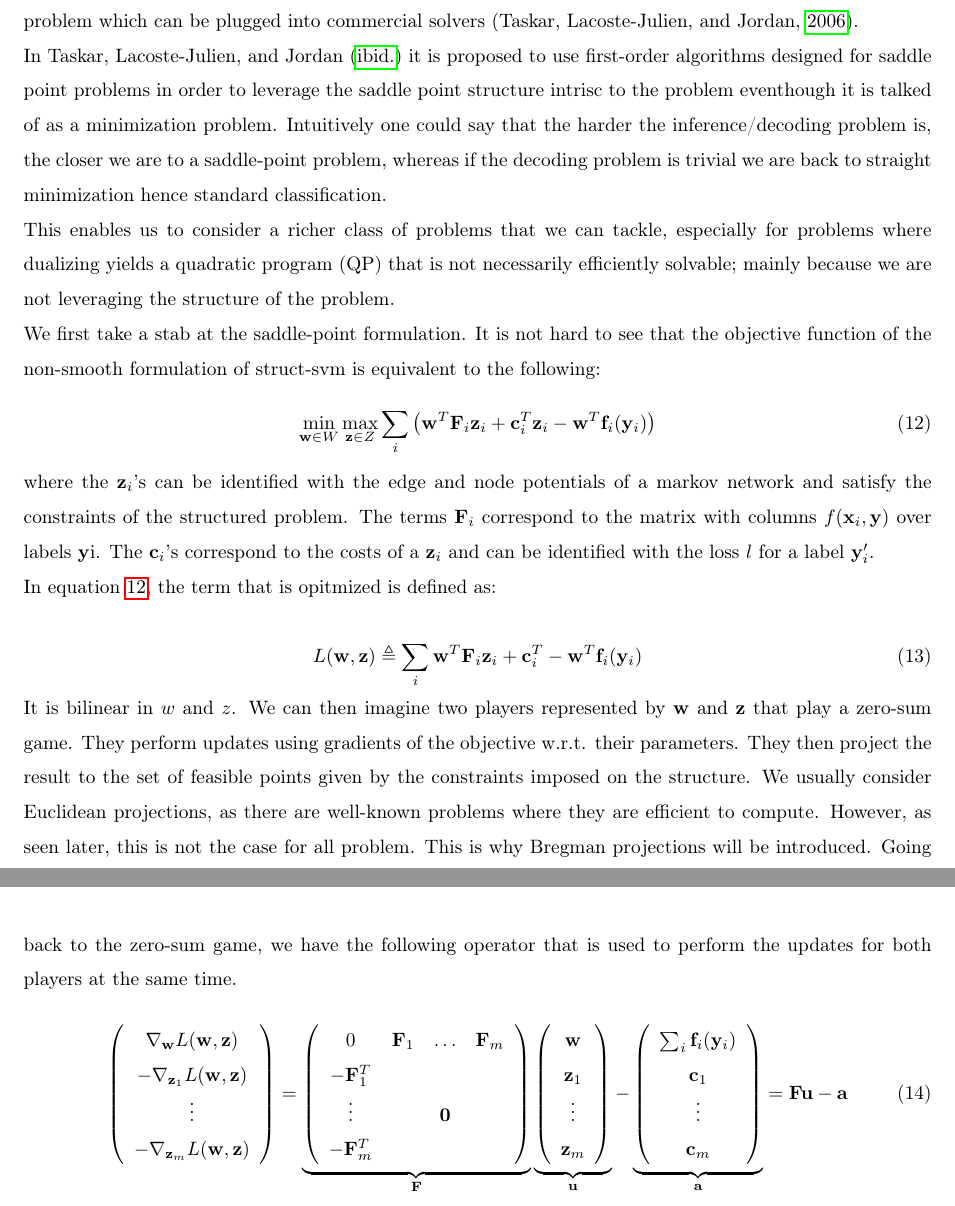
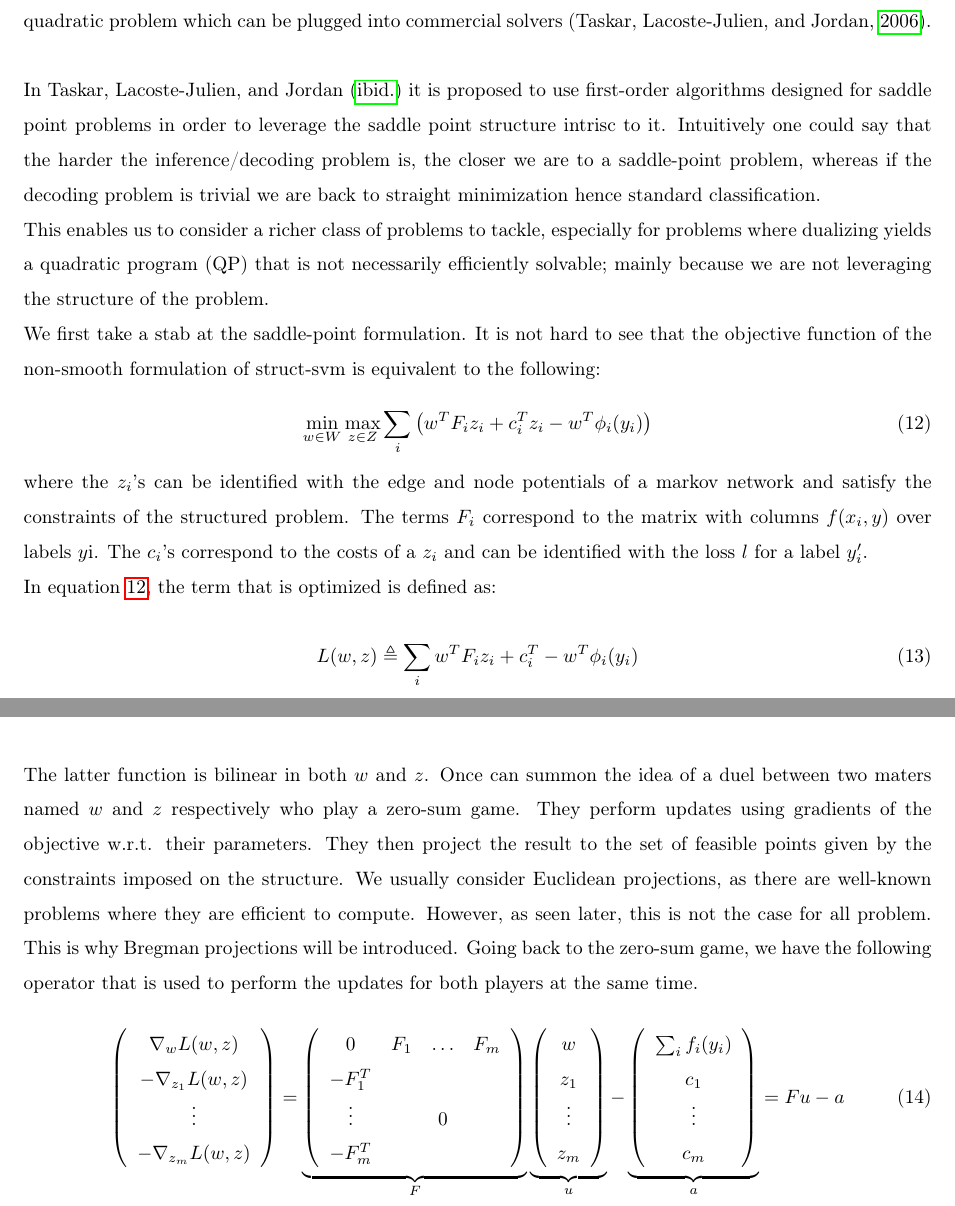
Before and after one commit to SoliElvis/structuredPredictionProject, a LaTeX document (texStuff/rapport/mainProject.tex, which reads texStuff/rapport/extraGradMain.tex): two parts of pages 6 and 7 of 17, joined at a grey line, cut so that both start at the same text. Compiled offline with pdfLaTeX.

Commit message:
"extragrad intution"

```diff
--- a/texStuff/rapport/extraGradMain.tex
+++ b/texStuff/rapport/extraGradMain.tex
@@ -12,2 +7,0 @@ formulation (TODO cite other than taskar) where the loss augmented decoding is
-dualized to obtain a more standard quadratic problem which can be plugged into
-commercial solvers \citep{taskarStructuredPredictionDual2006}.
@@ -14,87 +12,93 @@ commercial solvers \citep{taskarStructuredPredictionDual2006}.
+augmented decoding is dualized to obtain a more standard quadratic problem which
+can be plugged into commercial solvers
+\citep{taskarStructuredPredictionDual2006}.\\
 
 In \citet{taskarStructuredPredictionDual2006} it is proposed to use first-order
 algorithms designed for saddle point problems in order to leverage the saddle
-point structure intrisc to the problem eventhough it is talked of as a
-minimization problem. Intuitively one could say that the harder the
+point structure intrisc to it. Intuitively one could say that the harder the
 inference/decoding problem is, the closer we are to a saddle-point problem,
 whereas if the decoding problem is trivial we are back to straight minimization
 hence standard classification.
 
-This enables us to consider a richer class of problems that we can tackle,
-especially for problems where dualizing yields a quadratic program (QP) that is
-not necessarily efficiently solvable; mainly because we are not leveraging the
-structure of the problem.
+This enables us to consider a richer class of problems to tackle, especially for
+problems where dualizing yields a quadratic program (QP) that is not necessarily
+efficiently solvable; mainly because we are not leveraging the structure of the
+problem.
 
 We first take a stab at the saddle-point formulation. It is not hard
 to see that the objective function of the non-smooth formulation of
 struct-svm is equivalent to the following:
 \begin{equation}
-  \min_{\vec w \in {W}} \max_{\vec z \in {Z}} \sum_i \left( \vec
-w^T \vec F_i \vec z_i + \vec c_i^T \vec z_i - \vec w^T \vec f_i(\vec y_i)
+  \min_{ w \in {W}} \max_{ z \in {Z}} \sum_i \left(
+w^T  F_i  z_i +  c_i^T  z_i -  w^T  \phi _i( y_i)
 \right)
   \label{saddle_point}
 \end{equation}
 
-where the $\vec z_i$'s can be identified with the edge and node potentials of a
+where the $ z_i$'s can be identified with the edge and node potentials of a
 markov network and satisfy the constraints of the structured problem. The terms
-$\vec F_i$ correspond to the matrix with columns $f(\vec x_i, \vec y)$ over
-labels $\vec y$i. The $\vec c_i$'s correspond to the costs of a $\vec z_i$ and
-can be identified with the loss $l$ for a label $\vec y_i'$.
+$ F_i$ correspond to the matrix with columns $f( x_i,  y)$ over
+labels $ y$i. The $ c_i$'s correspond to the costs of a $ z_i$ and
+can be identified with the loss $l$ for a label $ y_i'$.
 
-In equation \ref{saddle_point}, the term that is opitmized is defined
+In equation \ref{saddle_point}, the term that is optimized is defined
 as:
 
 \begin{equation}
-  {L}(\vec w,\vec z) \triangleq \sum_i \vec w^T \vec F_i \vec z_i + \vec
-c_i^T - \vec w^T \vec f_i(\vec y_i)
+  {L}( w, z) \triangleq \sum_i  w^T  F_i  z_i +
+c_i^T -  w^T  \phi_i( y_i)
   \label{saddle_obj}
 \end{equation}
 
-It is bilinear in $w$ and $z$. We can then imagine two players represented by
-$\vec w$ and $\vec z$ that play a zero-sum game. They perform updates using gradients of
-the objective w.r.t. their parameters. They then project the result to the set
-of feasible points given by the constraints imposed on the structure. We usually
-consider Euclidean projections, as there are well-known problems where they are
-efficient to compute. However, as seen later, this is not the case for all
-problem. This is why Bregman projections will be introduced. Going back to the
-zero-sum game, we have the following operator that is used to perform the
-updates for both players at the same time.
+
+\clearpage
+
+The latter function is bilinear in both $w$ and $z$. Once can summon the idea of
+a duel between two maters named $w$ and $ z$ respectively who play a zero-sum
+game. They perform updates using gradients of the objective w.r.t. their
+parameters. They then project the result to the set of feasible points given by
+the constraints imposed on the structure. We usually consider Euclidean
+projections, as there are well-known problems where they are efficient to
+compute. However, as seen later, this is not the case for all problem. This is
+why Bregman projections will be introduced. Going back to the zero-sum game, we
+have the following operator that is used to perform the updates for both players
+at the same time.
 
 \begin{equation}
   \begin{pmatrix}
-    \begin{array}{c} \nabla_{\vec w} {L}(\vec w,\vec z)\\
-      -\nabla_{\vec z_1} {L}(\vec w,\vec z)\\
+    \begin{array}{c} \nabla_{ w} {L}( w, z)\\
+      -\nabla_{ z_1} {L}( w, z)\\
       \vdots\\
-      -\nabla_{\vec z_m} {L}(\vec w,\vec z)
+      -\nabla_{ z_m} {L}( w, z)
     \end{array}
   \end{pmatrix} =
   \underbrace{
     \begin{pmatrix}
       \begin{array}{cccc}
-        0 & \vec F_1 & \dots & \vec F_m\\
-        -\vec F_1^T & & &\\
-        \vdots & & \vec 0 &\\
-        -\vec F_m^T & & &
+        0 &  F_1 & \dots &  F_m\\
+        - F_1^T & & &\\
+        \vdots & &  0 &\\
+        - F_m^T & & &
       \end{array}
-    \end{pmatrix}}_{\vec F}
+    \end{pmatrix}}_{ F}
   \underbrace{
     \begin{pmatrix}
       \begin{array}{c}
-        \vec w\\
-        \vec z_1\\
+         w\\
+         z_1\\
         \vdots\\
-        \vec z_m
+         z_m
       \end{array}
-    \end{pmatrix}}_{\vec u}-
+    \end{pmatrix}}_{ u}-
   \underbrace{
     \begin{pmatrix}
       \begin{array}{c}
-        \sum_i \vec f_i(\vec y_i)\\
-        \vec c_1\\
+        \sum_i  f_i( y_i)\\
+         c_1\\
         \vdots\\
-        \vec c_m
+         c_m
       \end{array}
-    \end{pmatrix}}_{\vec a} = \vec F \vec u - \vec a
+    \end{pmatrix}}_{ a} =  F  u -  a
   \end{equation}
 
 
```
Also changed, not shown: texStuff/rapport/mainProject.pdf, texStuff/rapport/extraGradMain.tex (36 more changed lines).
